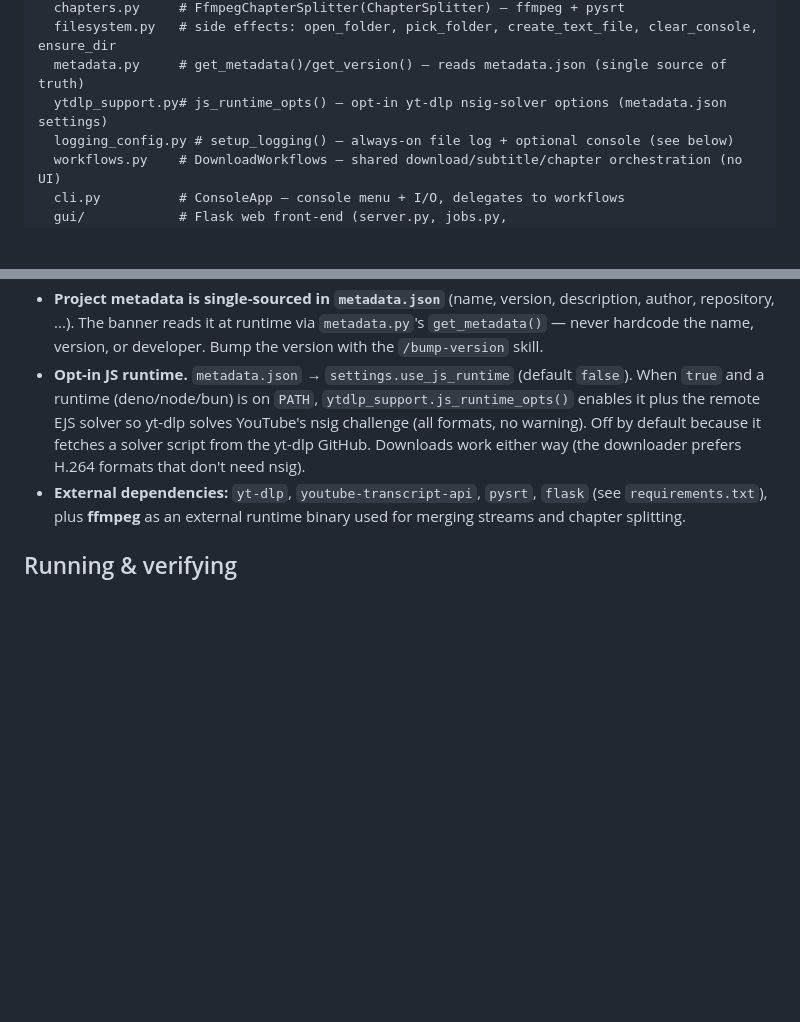
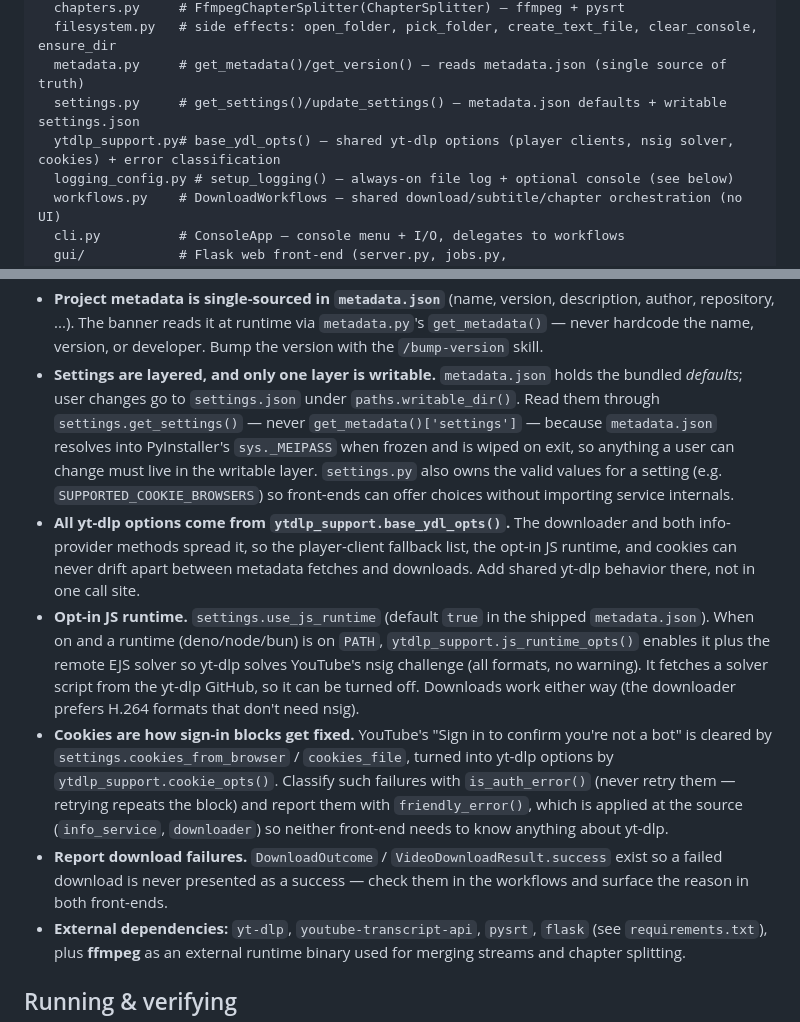
Before and after one commit to Hossam-H22/Youtube_Downloader, a Markdown page: CLAUDE.md, 2 parts joined by grey strips. Rendered like a GitHub page; blank space fills up the shorter version.

```diff
--- a/CLAUDE.md
+++ b/CLAUDE.md
@@ -30,7 +30,8 @@ youtube_downloader/
   chapters.py     # FfmpegChapterSplitter(ChapterSplitter) — ffmpeg + pysrt
   filesystem.py   # side effects: open_folder, pick_folder, create_text_file, clear_console, ensure_dir
   metadata.py     # get_metadata()/get_version() — reads metadata.json (single source of truth)
-  ytdlp_support.py# js_runtime_opts() — opt-in yt-dlp nsig-solver options (metadata.json settings)
+  settings.py     # get_settings()/update_settings() — metadata.json defaults + writable settings.json
+  ytdlp_support.py# base_ydl_opts() — shared yt-dlp options (player clients, nsig solver, cookies) + error classification
   logging_config.py # setup_logging() — always-on file log + optional console (see below)
   workflows.py    # DownloadWorkflows — shared download/subtitle/chapter orchestration (no UI)
   cli.py          # ConsoleApp — console menu + I/O, delegates to workflows
@@ -73,12 +74,33 @@ knows the concrete classes and does the wiring. The GUI reports progress via a
   description, author, repository, ...). The banner reads it at runtime via
   `metadata.py`'s `get_metadata()` — never hardcode the name, version, or developer.
   Bump the version with the `/bump-version` skill.
-- **Opt-in JS runtime.** `metadata.json` → `settings.use_js_runtime` (default
-  `false`). When `true` and a runtime (deno/node/bun) is on `PATH`, `ytdlp_support.js_runtime_opts()`
-  enables it plus the remote EJS solver so yt-dlp solves YouTube's nsig challenge
-  (all formats, no warning). Off by default because it fetches a solver script from
-  the yt-dlp GitHub. Downloads work either way (the downloader prefers H.264 formats
-  that don't need nsig).
+- **Settings are layered, and only one layer is writable.** `metadata.json` holds the
+  bundled *defaults*; user changes go to `settings.json` under `paths.writable_dir()`.
+  Read them through `settings.get_settings()` — never `get_metadata()['settings']` —
+  because `metadata.json` resolves into PyInstaller's `sys._MEIPASS` when frozen and
+  is wiped on exit, so anything a user can change must live in the writable layer.
+  `settings.py` also owns the valid values for a setting (e.g.
+  `SUPPORTED_COOKIE_BROWSERS`) so front-ends can offer choices without importing
+  service internals.
+- **All yt-dlp options come from `ytdlp_support.base_ydl_opts()`.** The downloader and
+  both info-provider methods spread it, so the player-client fallback list, the opt-in
+  JS runtime, and cookies can never drift apart between metadata fetches and downloads.
+  Add shared yt-dlp behavior there, not in one call site.
+- **Opt-in JS runtime.** `settings.use_js_runtime` (default `true` in the shipped
+  `metadata.json`). When on and a runtime (deno/node/bun) is on `PATH`,
+  `ytdlp_support.js_runtime_opts()` enables it plus the remote EJS solver so yt-dlp
+  solves YouTube's nsig challenge (all formats, no warning). It fetches a solver
+  script from the yt-dlp GitHub, so it can be turned off. Downloads work either way
+  (the downloader prefers H.264 formats that don't need nsig).
+- **Cookies are how sign-in blocks get fixed.** YouTube's "Sign in to confirm you're
+  not a bot" is cleared by `settings.cookies_from_browser` / `cookies_file`, turned
+  into yt-dlp options by `ytdlp_support.cookie_opts()`. Classify such failures with
+  `is_auth_error()` (never retry them — retrying repeats the block) and report them
+  with `friendly_error()`, which is applied at the source (`info_service`,
+  `downloader`) so neither front-end needs to know anything about yt-dlp.
+- **Report download failures.** `DownloadOutcome` / `VideoDownloadResult.success` exist
+  so a failed download is never presented as a success — check them in the workflows
+  and surface the reason in both front-ends.
 - **External dependencies:** `yt-dlp`, `youtube-transcript-api`, `pysrt`, `flask`
   (see `requirements.txt`), plus **ffmpeg** as an external runtime binary used for
   merging streams and chapter splitting.
```
Also changed, not shown: RUN.md (+52 -7 lines), 1 other file.
